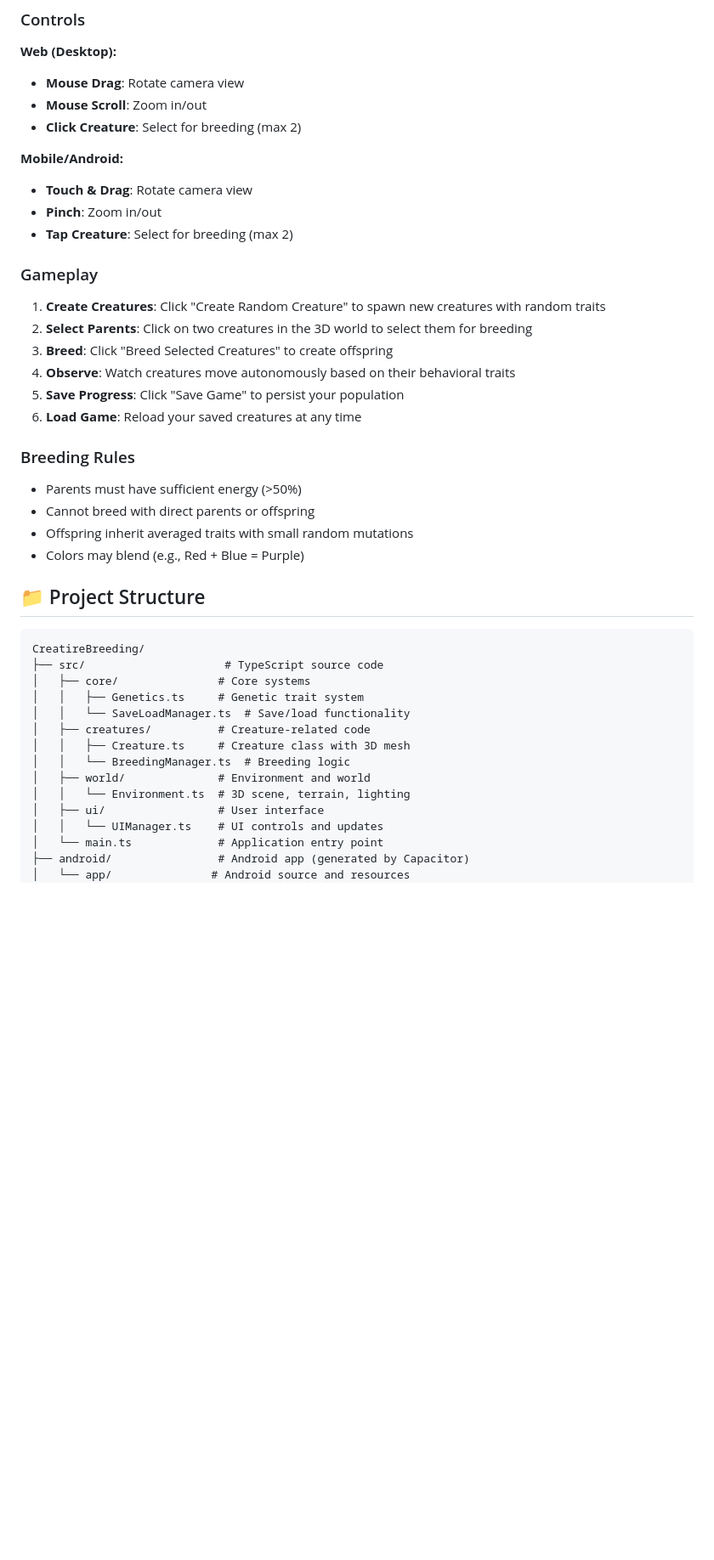
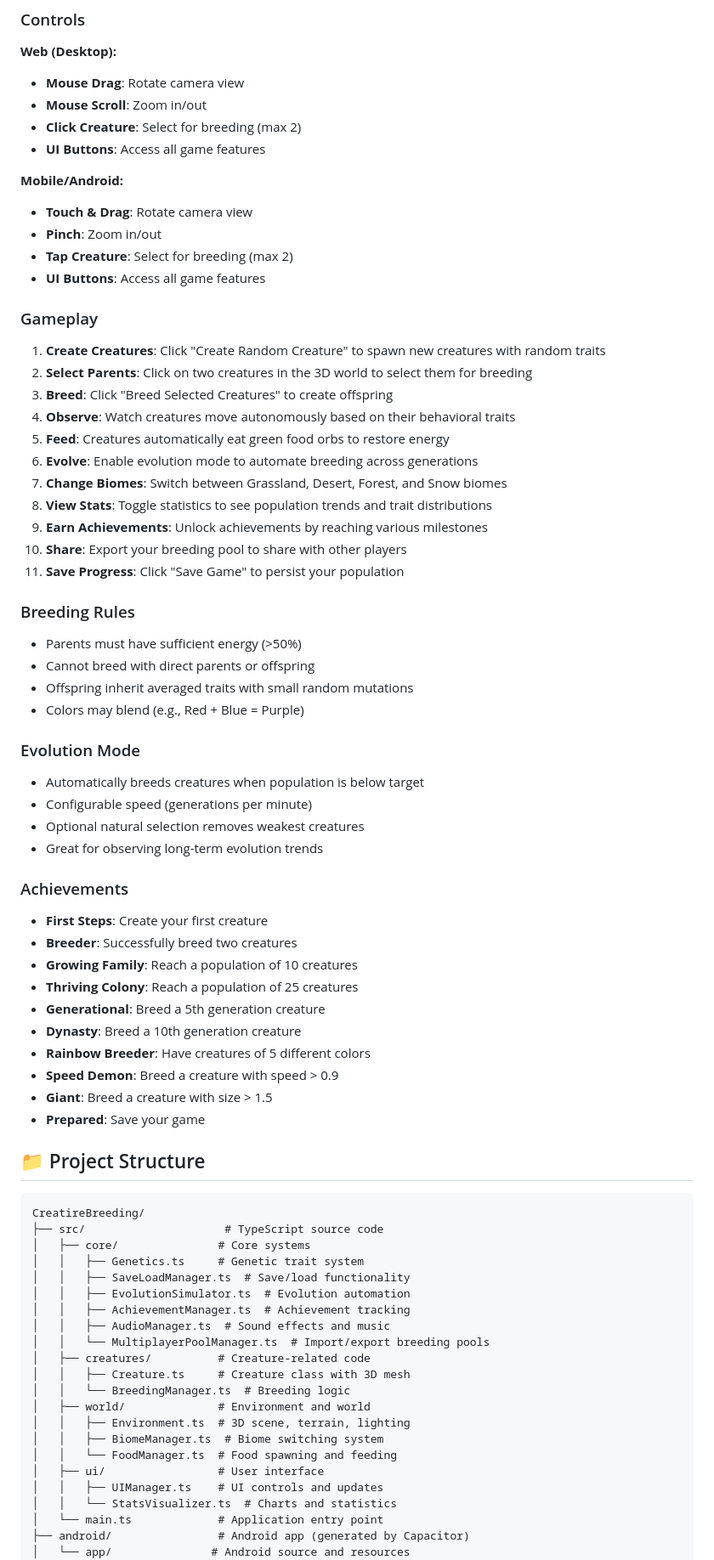
Before and after one commit to Xaric23/CreatireBreeding, a Markdown page: README.md, the part around one of its changes. Shown at 85% size. Drawn GitHub-style; blank space fills up the shorter version.

```diff
--- a/README.md
+++ b/README.md
@@ -100,11 +112,13 @@ See [ANDROID_BUILD.md](ANDROID_BUILD.md) for detailed instructions.
 - **Mouse Drag**: Rotate camera view
 - **Mouse Scroll**: Zoom in/out
 - **Click Creature**: Select for breeding (max 2)
+- **UI Buttons**: Access all game features
 
 **Mobile/Android:**
 - **Touch & Drag**: Rotate camera view
 - **Pinch**: Zoom in/out
 - **Tap Creature**: Select for breeding (max 2)
+- **UI Buttons**: Access all game features
 
 ### Gameplay
 
@@ -112,14 +126,37 @@ See [ANDROID_BUILD.md](ANDROID_BUILD.md) for detailed instructions.
 2. **Select Parents**: Click on two creatures in the 3D world to select them for breeding
 3. **Breed**: Click "Breed Selected Creatures" to create offspring
 4. **Observe**: Watch creatures move autonomously based on their behavioral traits
-5. **Save Progress**: Click "Save Game" to persist your population
-6. **Load Game**: Reload your saved creatures at any time
+5. **Feed**: Creatures automatically eat green food orbs to restore energy
+6. **Evolve**: Enable evolution mode to automate breeding across generations
+7. **Change Biomes**: Switch between Grassland, Desert, Forest, and Snow biomes
+8. **View Stats**: Toggle statistics to see population trends and trait distributions
+9. **Earn Achievements**: Unlock achievements by reaching various milestones
+10. **Share**: Export your breeding pool to share with other players
+11. **Save Progress**: Click "Save Game" to persist your population
 
 ### Breeding Rules
 - Parents must have sufficient energy (>50%)
 - Cannot breed with direct parents or offspring
 - Offspring inherit averaged traits with small random mutations
 - Colors may blend (e.g., Red + Blue = Purple)
+
+### Evolution Mode
+- Automatically breeds creatures when population is below target
+- Configurable speed (generations per minute)
+- Optional natural selection removes weakest creatures
+- Great for observing long-term evolution trends
+
+### Achievements
+- **First Steps**: Create your first creature
+- **Breeder**: Successfully breed two creatures
+- **Growing Family**: Reach a population of 10 creatures
+- **Thriving Colony**: Reach a population of 25 creatures
+- **Generational**: Breed a 5th generation creature
+- **Dynasty**: Breed a 10th generation creature
+- **Rainbow Breeder**: Have creatures of 5 different colors
+- **Speed Demon**: Breed a creature with speed > 0.9
+- **Giant**: Breed a creature with size > 1.5
+- **Prepared**: Save your game
 
 ## 📁 Project Structure
 
@@ -128,14 +165,21 @@ CreatireBreeding/
 ├── src/                     # TypeScript source code
 │   ├── core/               # Core systems
 │   │   ├── Genetics.ts     # Genetic trait system
-│   │   └── SaveLoadManager.ts  # Save/load functionality
+│   │   ├── SaveLoadManager.ts  # Save/load functionality
+│   │   ├── EvolutionSimulator.ts  # Evolution automation
+│   │   ├── AchievementManager.ts  # Achievement tracking
+│   │   ├── AudioManager.ts  # Sound effects and music
+│   │   └── MultiplayerPoolManager.ts  # Import/export breeding pools
 │   ├── creatures/          # Creature-related code
 │   │   ├── Creature.ts     # Creature class with 3D mesh
 │   │   └── BreedingManager.ts  # Breeding logic
 │   ├── world/              # Environment and world
-│   │   └── Environment.ts  # 3D scene, terrain, lighting
+│   │   ├── Environment.ts  # 3D scene, terrain, lighting
+│   │   ├── BiomeManager.ts  # Biome switching system
+│   │   └── FoodManager.ts  # Food spawning and feeding
 │   ├── ui/                 # User interface
-│   │   └── UIManager.ts    # UI controls and updates
+│   │   ├── UIManager.ts    # UI controls and updates
+│   │   └── StatsVisualizer.ts  # Charts and statistics
 │   └── main.ts             # Application entry point
 ├── android/                # Android app (generated by Capacitor)
 │   └── app/               # Android source and resources
```
Also changed, not shown: other parts of README.md (+75 -11 lines).
